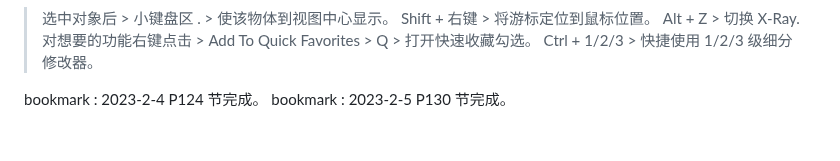
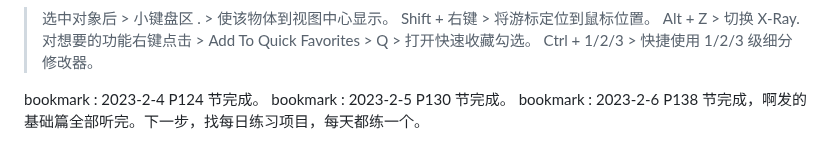
Before and after one commit to li74006/LearningNotes, a Markdown page: Blender/Note_Blender.md, the part around the change. GitHub-like rendering.

Commit message:
邵发的 blender 基础课全部听完啦！

```diff
--- a/Blender/Note_Blender.md
+++ b/Blender/Note_Blender.md
@@ -518,3 +518,4 @@ bookmark : 2023-2-3 P120 节完成。
 
 bookmark : 2023-2-4 P124 节完成。
 bookmark : 2023-2-5 P130 节完成。
+bookmark : 2023-2-6 P138 节完成，啊发的基础篇全部听完。下一步，找每日练习项目，每天都练一个。
```
